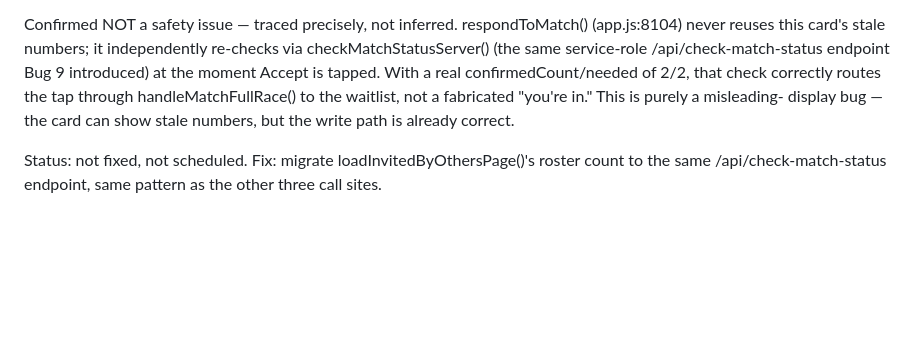
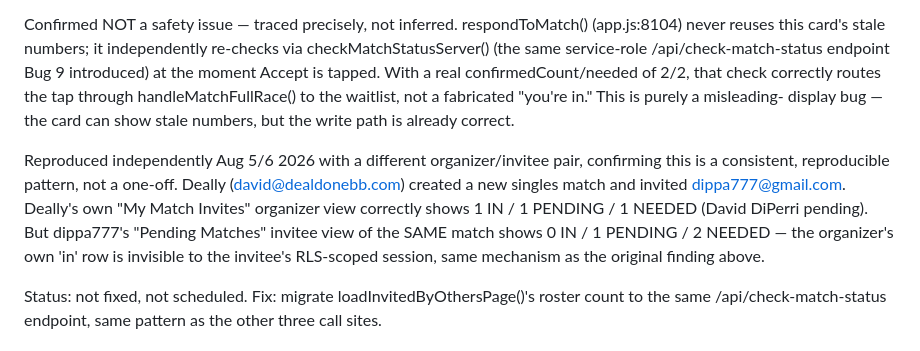
Before and after one commit to PBallConnect/pballconnect, a Markdown page: CLAUDE-TESTING.md, the part around the change. GitHub-like rendering; blank space fills up the shorter version.

Commit message:
docs: Bug 11 reproduced independently with a second organizer/invitee pair
Deally -> dippa777 singles match: organizer view correctly shows
1 IN / 1 PENDING / 1 NEEDED, invitee view of the same match shows
0 IN / 1 PENDING / 2 NEEDED. Same RLS mechanism as the original
finding, confirming this is a consistent pattern, not a one-off.

Co-Authored-By: Claude Sonnet 5 <noreply@anthropic.com>

```diff
--- a/CLAUDE-TESTING.md
+++ b/CLAUDE-TESTING.md
@@ -516,6 +516,16 @@ waitlist, not a fabricated "you're in." This is purely a misleading-
 display bug — the card can show stale numbers, but the write path is
 already correct.
 
+Reproduced independently Aug 5/6 2026 with a different organizer/invitee
+pair, confirming this is a consistent, reproducible pattern, not a
+one-off. Deally (david@dealdonebb.com) created a new singles match and
+invited dippa777@gmail.com. Deally's own "My Match Invites" organizer
+view correctly shows 1 IN / 1 PENDING / 1 NEEDED (David DiPerri
+pending). But dippa777's "Pending Matches" invitee view of the SAME
+match shows 0 IN / 1 PENDING / 2 NEEDED — the organizer's own 'in' row
+is invisible to the invitee's RLS-scoped session, same mechanism as the
+original finding above.
+
 Status: not fixed, not scheduled. Fix: migrate
 loadInvitedByOthersPage()'s roster count to the same
 /api/check-match-status endpoint, same pattern as the other three call
```
